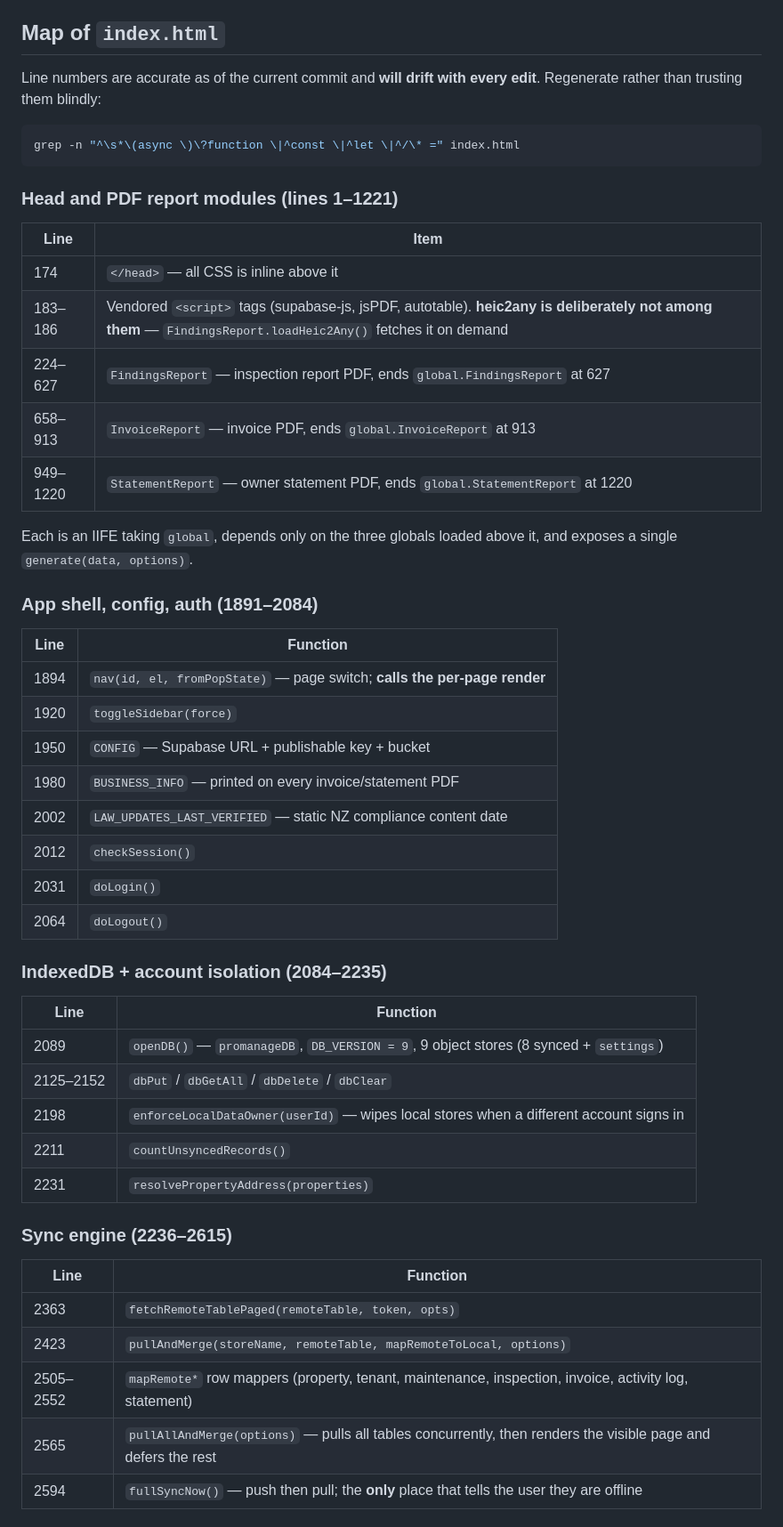
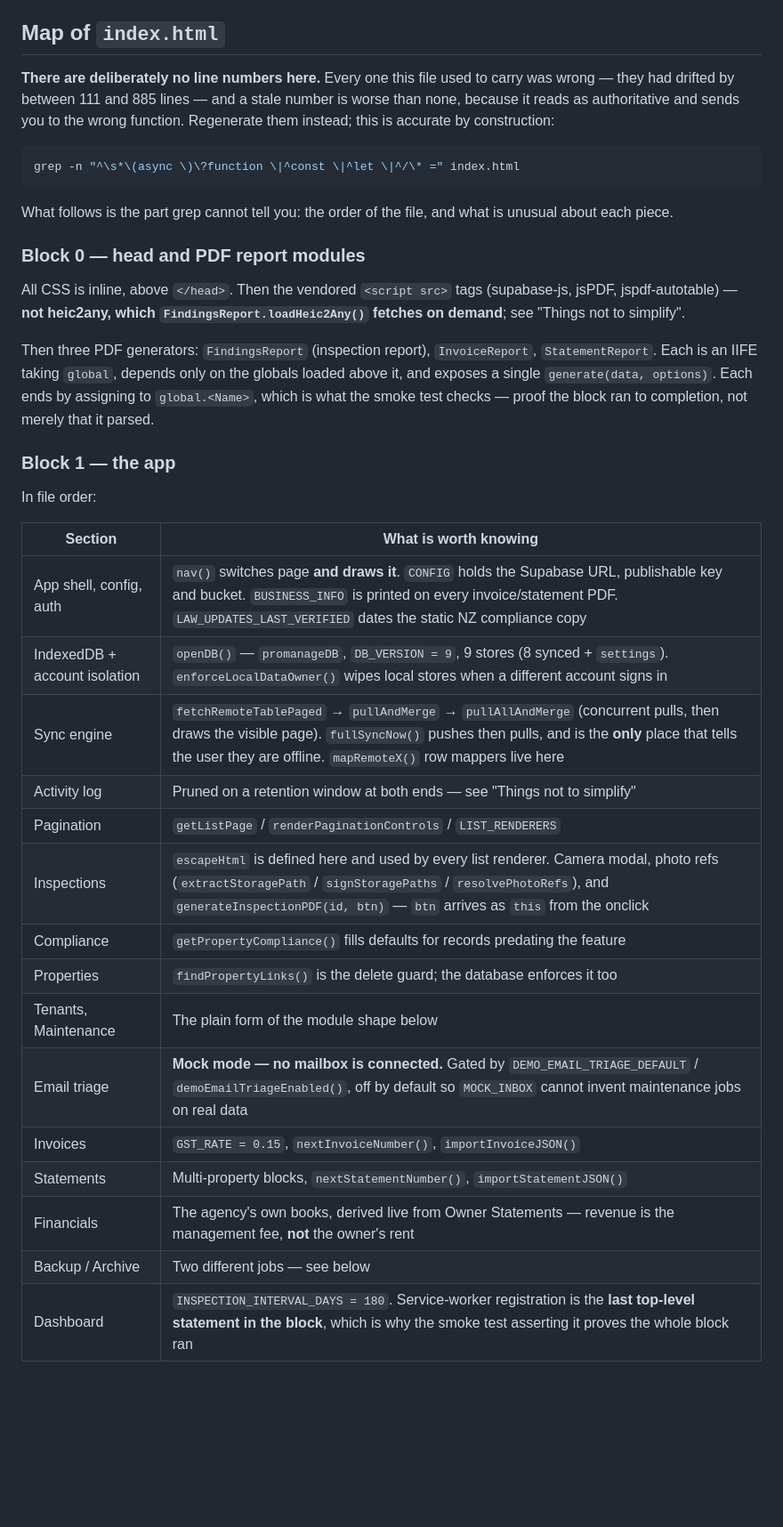
Before and after one commit to Msz-outlook/promanage-nz, a Markdown page: CLAUDE.md, the part around one of its changes. Shown at 89% size. Rendered like a GitHub page; blank space fills up the shorter version.

````diff
--- a/CLAUDE.md
+++ b/CLAUDE.md
@@ -36,56 +36,51 @@ generated statements, or PDFs — see `.gitignore`.
 
 ## Map of `index.html`
 
-Line numbers are accurate as of the current commit and **will drift with every
-edit**. Regenerate rather than trusting them blindly:
+**There are deliberately no line numbers here.** Every one this file used to
+carry was wrong — they had drifted by between 111 and 885 lines — and a stale
+number is worse than none, because it reads as authoritative and sends you to
+the wrong function. Regenerate them instead; this is accurate by construction:
 
 ```sh
 grep -n "^\s*\(async \)\?function \|^const \|^let \|^/\* =" index.html
 ```
 
-### Head and PDF report modules (lines 1–1221)
+What follows is the part grep cannot tell you: the order of the file, and what
+is unusual about each piece.
 
-| Line | Item |
+### Block 0 — head and PDF report modules
+
+All CSS is inline, above `</head>`. Then the vendored `<script src>` tags
+(supabase-js, jsPDF, jspdf-autotable) — **not heic2any, which
+`FindingsReport.loadHeic2Any()` fetches on demand**; see "Things not to
+simplify".
+
+Then three PDF generators: `FindingsReport` (inspection report),
+`InvoiceReport`, `StatementReport`. Each is an IIFE taking `global`, depends
+only on the globals loaded above it, and exposes a single
+`generate(data, options)`. Each ends by assigning to `global.<Name>`, which is
+what the smoke test checks — proof the block ran to completion, not merely that
+it parsed.
+
+### Block 1 — the app
+
+In file order:
+
+| Section | What is worth knowing |
 | --- | --- |
-| 174 | `</head>` — all CSS is inline above it |
-| 183–186 | Vendored `<script>` tags (supabase-js, jsPDF, autotable). **heic2any is deliberately not among them** — `FindingsReport.loadHeic2Any()` fetches it on demand |
-| 224–627 | `FindingsReport` — inspection report PDF, ends `global.FindingsReport` at 627 |
-| 658–913 | `InvoiceReport` — invoice PDF, ends `global.InvoiceReport` at 913 |
-| 949–1220 | `StatementReport` — owner statement PDF, ends `global.StatementReport` at 1220 |
+| App shell, config, auth | `nav()` switches page **and draws it**. `CONFIG` holds the Supabase URL, publishable key and bucket. `BUSINESS_INFO` is printed on every invoice/statement PDF. `LAW_UPDATES_LAST_VERIFIED` dates the static NZ compliance copy |
+| IndexedDB + account isolation | `openDB()` — `promanageDB`, `DB_VERSION = 9`, 9 stores (8 synced + `settings`). `enforceLocalDataOwner()` wipes local stores when a different account signs in |
+| Sync engine | `fetchRemoteTablePaged` → `pullAndMerge` → `pullAllAndMerge` (concurrent pulls, then draws the visible page). `fullSyncNow()` pushes then pulls, and is the **only** place that tells the user they are offline. `mapRemoteX()` row mappers live here |
+| Activity log | Pruned on a retention window at both ends — see "Things not to simplify" |
+| Pagination | `getListPage` / `renderPaginationControls` / `LIST_RENDERERS` |
+| Inspections | `escapeHtml` is defined here and used by every list renderer. Camera modal, photo refs (`extractStoragePath` / `signStoragePaths` / `resolvePhotoRefs`), and `generateInspectionPDF(id, btn)` — `btn` arrives as `this` from the onclick |
+| Compliance | `getPropertyCompliance()` fills defaults for records predating the feature |
+| Properties | `findPropertyLinks()` is the delete guard; the database enforces it too |
+| Tenants, Maintenance | The plain form of the module shape below |
+| Email triage | **Mock mode — no mailbox is connected.** Gated by `DEMO_EMAIL_TRIAGE_DEFAULT` / `demoEmailTriageEnabled()`, off by default so `MOCK_INBOX` cannot invent maintenance jobs on real data |
+| Invoices | `GST_RATE = 0.15`, `nextInvoiceNumber()`, `importInvoiceJSON()` |
+| Statements | Multi-property blocks, `nextStatementNumber()`, `importStatementJSON()` |
+| Financials | The agency's own books, derived live from Owner Statements — revenue is the management fee, **not** the owner's rent |
+| Backup / Archive | Two different jobs — see below |
+| Dashboard | `INSPECTION_INTERVAL_DAYS = 180`. Service-worker registration is the **last top-level statement in the block**, which is why the smoke test asserting it proves the whole block ran |
 
-Each is an IIFE taking `global`, depends only on the three globals loaded above
-it, and exposes a single `generate(data, options)`.
-
-### App shell, config, auth (1891–2084)
-
-| Line | Function |
-| --- | --- |
-| 1894 | `nav(id, el, fromPopState)` — page switch; **calls the per-page render** |
-| 1920 | `toggleSidebar(force)` |
-| 1950 | `CONFIG` — Supabase URL + publishable key + bucket |
-| 1980 | `BUSINESS_INFO` — printed on every invoice/statement PDF |
-| 2002 | `LAW_UPDATES_LAST_VERIFIED` — static NZ compliance content date |
-| 2012 | `checkSession()` |
-| 2031 | `doLogin()` |
-| 2064 | `doLogout()` |
-
-### IndexedDB + account isolation (2084–2235)
-
-| Line | Function |
-| --- | --- |
-| 2089 | `openDB()` — `promanageDB`, `DB_VERSION = 9`, 9 object stores (8 synced + `settings`) |
-| 2125–2152 | `dbPut` / `dbGetAll` / `dbDelete` / `dbClear` |
-| 2198 | `enforceLocalDataOwner(userId)` — wipes local stores when a different account signs in |
-| 2211 | `countUnsyncedRecords()` |
-| 2231 | `resolvePropertyAddress(properties)` |
-
-### Sync engine (2236–2615)
-
-| Line | Function |
-| --- | --- |
-| 2363 | `fetchRemoteTablePaged(remoteTable, token, opts)` |
-| 2423 | `pullAndMerge(storeName, remoteTable, mapRemoteToLocal, options)` |
-| 2505–2552 | `mapRemote*` row mappers (property, tenant, maintenance, inspection, invoice, activity log, statement) |
-| 2565 | `pullAllAndMerge(options)` — pulls all tables concurrently, then renders the visible page and defers the rest |
-| 2594 | `fullSyncNow()` — push then pull; the **only** place that tells the user they are offline |
-
````
Also changed, not shown: other parts of CLAUDE.md (+33 -178 lines).
